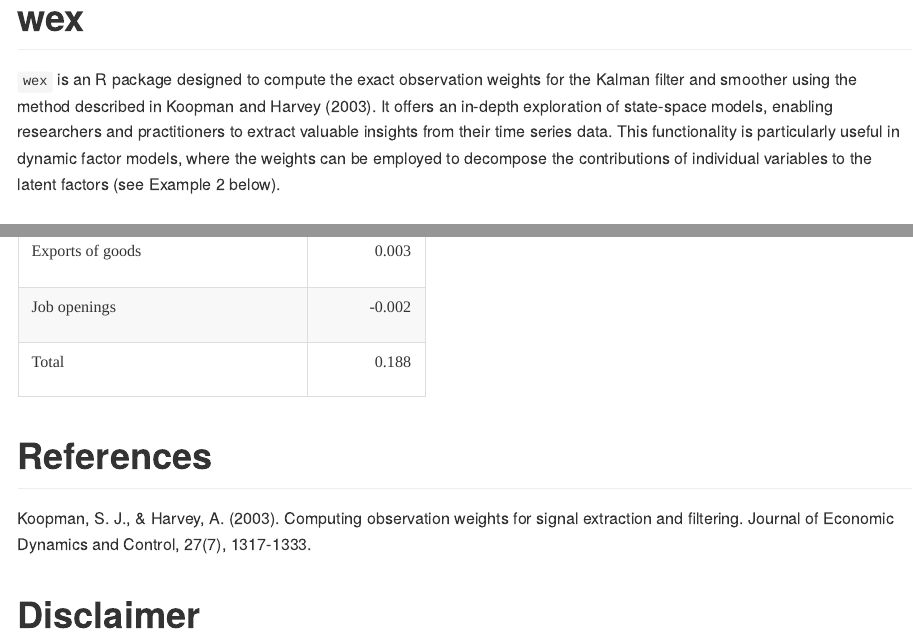
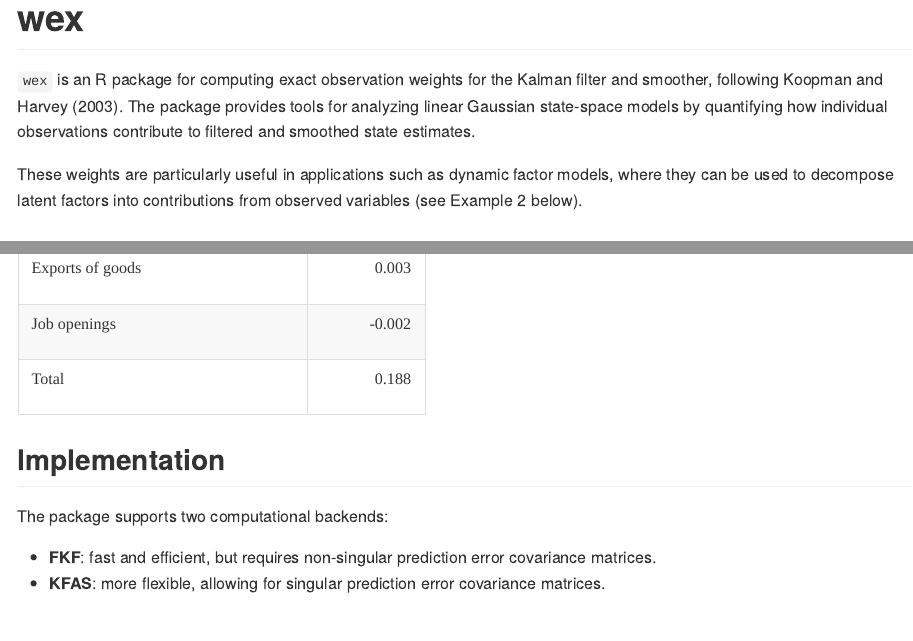
Before and after one commit to timginker/wex, an R Markdown document (README.Rmd): the page in a window 1100 px wide, from its top, and a second part further down, joined at a grey line. The pictures show the output file README.md that the author committed with the source, drawn offline in the style of GitHub; badge pictures from the web are left out.

Commit message:
readme update

````diff
--- a/README.Rmd
+++ b/README.Rmd
@@ -17,11 +17,14 @@
 # wex
 
 <!-- badges: start -->
+[![](https://www.r-pkg.org/badges/version/wex?color=green)](https://cran.r-project.org/package=wex) [![](https://img.shields.io/github/last-commit/timginker/wex.svg)](https://github.com/timginker/wex/commits/master)
+[![](http://cranlogs.r-pkg.org/badges/grand-total/wex)](https://cran.r-project.org/package=wex)
 <!-- badges: end -->
 
-`wex` is an R package designed to compute the exact observation weights for the Kalman filter and smoother using the method described in Koopman and Harvey (2003).
-It offers an in-depth exploration of state-space models, enabling researchers and practitioners to extract valuable insights from their time series data. This functionality is particularly useful in dynamic factor models, where the weights can be employed to decompose the contributions of individual variables to the latent factors (see Example 2 below).
 
+`wex` is an R package for computing exact observation weights for the Kalman filter and smoother, following Koopman and Harvey (2003). The package provides tools for analyzing linear Gaussian state-space models by quantifying how individual observations contribute to filtered and smoothed state estimates.
+
+These weights are particularly useful in applications such as dynamic factor models, where they can be used to decompose latent factors into contributions from observed variables (see Example 2 below).
 
 
 ## Installation
@@ -278,9 +281,20 @@
 ```
 
 
+## Implementation
+
+The package supports two computational backends:
+
+- **FKF**: fast and efficient, but requires non-singular prediction error covariance matrices.
+- **KFAS**: more flexible, allowing for singular prediction error covariance matrices.
+
+
 # References
 
-Koopman, S. J., & Harvey, A. (2003). Computing observation weights for signal extraction and filtering. Journal of Economic Dynamics and Control, 27(7), 1317-1333.
+- Koopman, S. J., and Harvey, A. C. (2003). Computing observation weights for signal extraction and filtering. *Journal of Economic Dynamics and Control*, 27(7), 1317–1333. https://doi.org/10.1016/S0165-1889(02)00061-1
+
+- Helske, J. (2017). KFAS: Exponential Family State Space Models in R. *Journal of Statistical Software*, 78(10), 1–39. https://doi.org/10.18637/jss.v078.i10
+
 
 
 # Disclaimer
````
Also changed, not shown: README.md, 1 other file.
